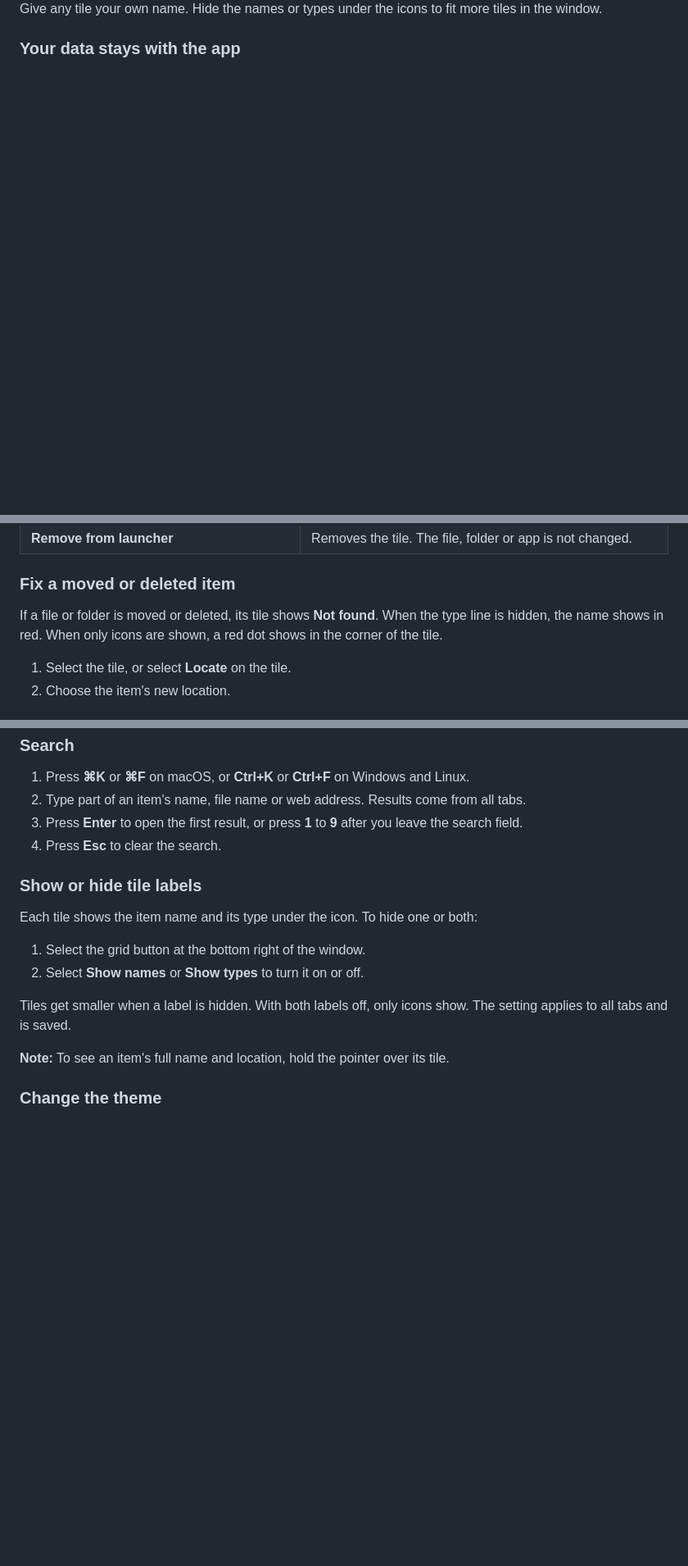
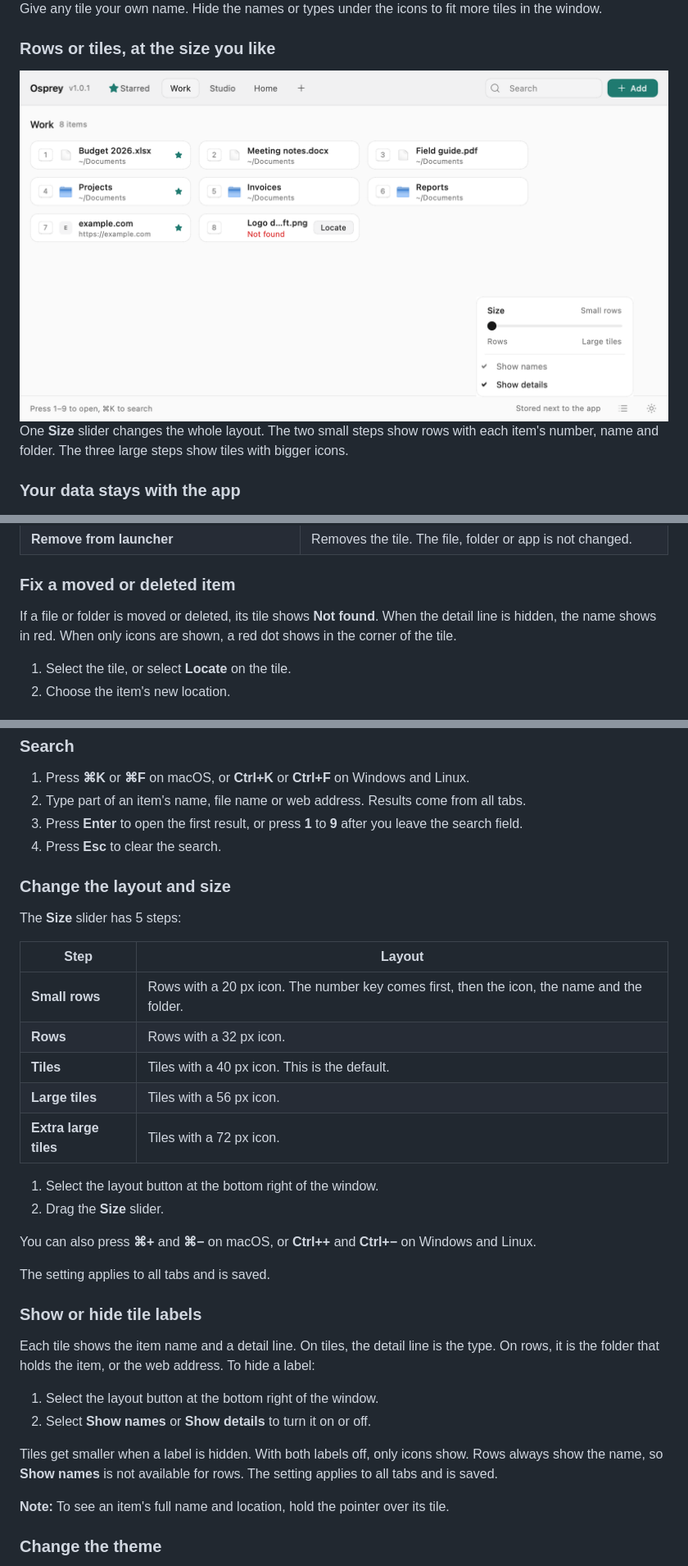
Before and after one commit to TariqMK/Osprey-Launcher, a Markdown page: README.md, 3 parts joined by grey strips. Shown at 82% size. GitHub-like rendering; pictures changed too: assets/screenshots/rows-light.png (added); blank space fills up the shorter version.

```diff
--- a/README.md
+++ b/README.md
@@ -47,6 +47,15 @@ Star an item and it also shows in the **Starred** tab. It stays in its own tab t
 </picture>
 
 Give any tile your own name. Hide the names or types under the icons to fit more tiles in the window.
+
+### Rows or tiles, at the size you like
+
+<picture>
+  <source media="(prefers-color-scheme: dark)" srcset="assets/screenshots/rows-dark.png">
+  <img src="assets/screenshots/rows-light.png" alt="The Work tab as small rows: each row shows its number key, icon, name and folder, with the Size slider open at Small rows" width="840">
+</picture>
+
+One **Size** slider changes the whole layout. The two small steps show rows with each item's number, name and folder. The three large steps show tiles with bigger icons.
 
 ### Your data stays with the app
 
@@ -190,7 +199,7 @@ Right-click a tile to see these commands:
 
 ### Fix a moved or deleted item
 
-If a file or folder is moved or deleted, its tile shows **Not found**. When the type line is hidden, the name shows in red. When only icons are shown, a red dot shows in the corner of the tile.
+If a file or folder is moved or deleted, its tile shows **Not found**. When the detail line is hidden, the name shows in red. When only icons are shown, a red dot shows in the corner of the tile.
 
 1. Select the tile, or select **Locate** on the tile.
 2. Choose the item's new location.
@@ -210,14 +219,33 @@ If a file or folder is moved or deleted, its tile shows **Not found**. When the
 3. Press **Enter** to open the first result, or press **1** to **9** after you leave the search field.
 4. Press **Esc** to clear the search.
 
+### Change the layout and size
+
+The **Size** slider has 5 steps:
+
+| Step | Layout |
+| --- | --- |
+| **Small rows** | Rows with a 20 px icon. The number key comes first, then the icon, the name and the folder. |
+| **Rows** | Rows with a 32 px icon. |
+| **Tiles** | Tiles with a 40 px icon. This is the default. |
+| **Large tiles** | Tiles with a 56 px icon. |
+| **Extra large tiles** | Tiles with a 72 px icon. |
+
+1. Select the layout button at the bottom right of the window.
+2. Drag the **Size** slider.
+
+You can also press **⌘+** and **⌘−** on macOS, or **Ctrl++** and **Ctrl+−** on Windows and Linux.
+
+The setting applies to all tabs and is saved.
+
 ### Show or hide tile labels
 
-Each tile shows the item name and its type under the icon. To hide one or both:
+Each tile shows the item name and a detail line. On tiles, the detail line is the type. On rows, it is the folder that holds the item, or the web address. To hide a label:
 
-1. Select the grid button at the bottom right of the window.
-2. Select **Show names** or **Show types** to turn it on or off.
+1. Select the layout button at the bottom right of the window.
+2. Select **Show names** or **Show details** to turn it on or off.
 
-Tiles get smaller when a label is hidden. With both labels off, only icons show. The setting applies to all tabs and is saved.
+Tiles get smaller when a label is hidden. With both labels off, only icons show. Rows always show the name, so **Show names** is not available for rows. The setting applies to all tabs and is saved.
 
 **Note:** To see an item's full name and location, hold the pointer over its tile.
 
```
Also changed, not shown: assets/screenshots/large-dark.png (added), assets/screenshots/large-light.png (added), assets/screenshots/rows-dark.png (added), 7 other files.
